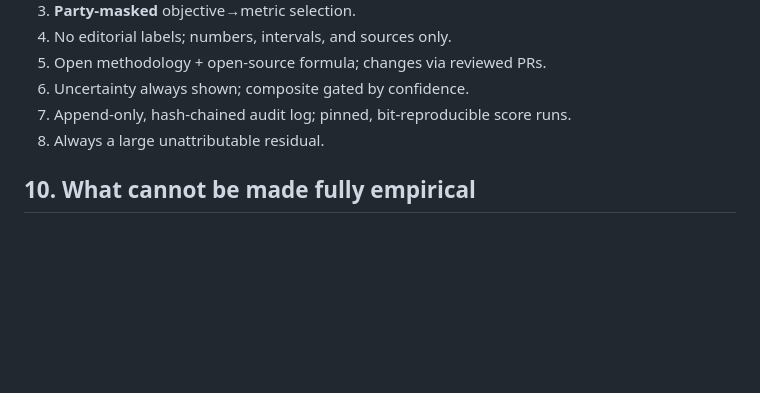
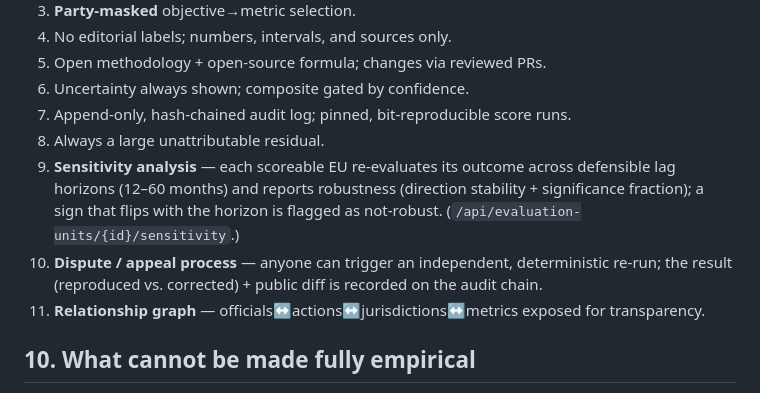
Before and after one commit to atticusNew/degreezeor, a Markdown page: docs/METHODOLOGY.md, the part around the change. Rendered like a GitHub page; blank space fills up the shorter version.

```diff
--- a/docs/METHODOLOGY.md
+++ b/docs/METHODOLOGY.md
@@ -125,6 +125,12 @@ evidence."** This is the correct, humble behavior — not a failure.
 6. Uncertainty always shown; composite gated by confidence.
 7. Append-only, hash-chained audit log; pinned, bit-reproducible score runs.
 8. Always a large unattributable residual.
+9. **Sensitivity analysis** — each scoreable EU re-evaluates its outcome across defensible lag
+   horizons (12–60 months) and reports robustness (direction stability + significance fraction);
+   a sign that flips with the horizon is flagged as not-robust. (`/api/evaluation-units/{id}/sensitivity`.)
+10. **Dispute / appeal process** — anyone can trigger an independent, deterministic re-run; the
+    result (reproduced vs. corrected) + public diff is recorded on the audit chain.
+11. **Relationship graph** — officials↔actions↔jurisdictions↔metrics exposed for transparency.
 
 ## 10. What cannot be made fully empirical
 
```
Also changed, not shown: README.md (+6 -2 lines).
